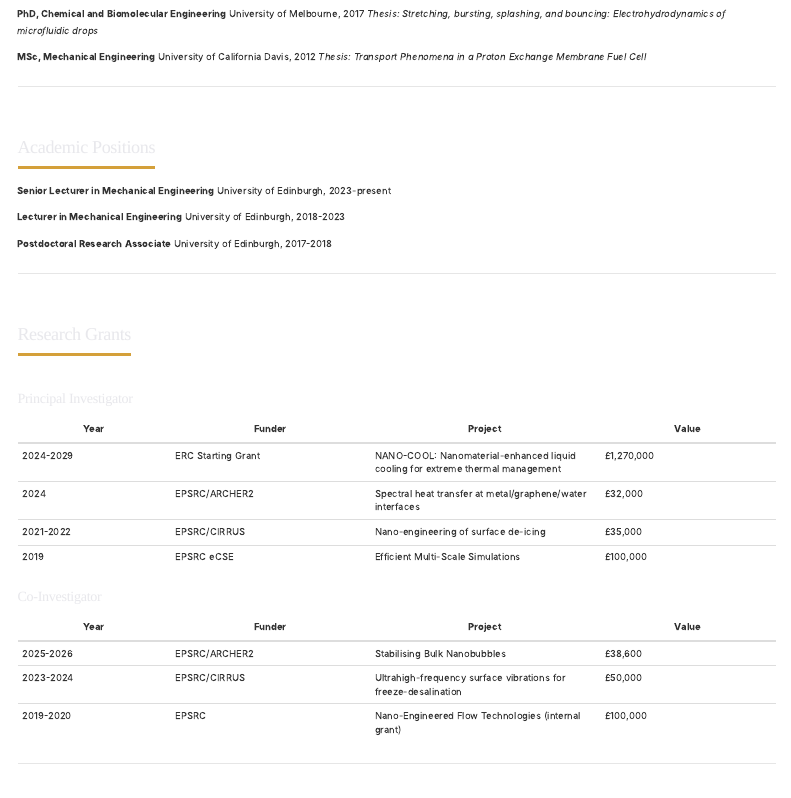
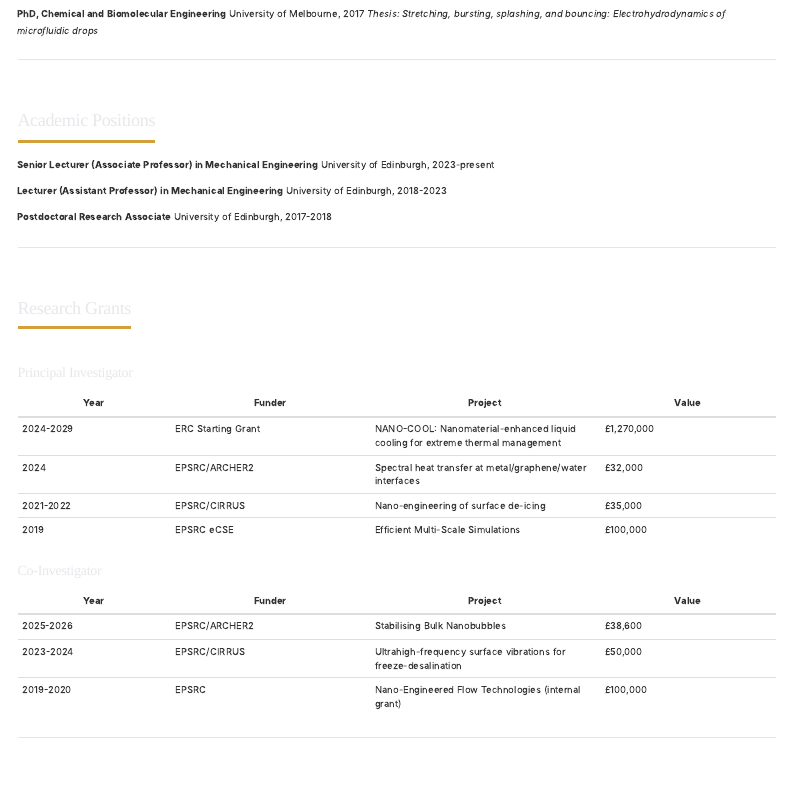
Before and after one commit to RohitWPillai/RohitWPillai.github.io, a Quarto document (cv.qmd): the page in a window 1100 px wide, from 170 px down. Rendered offline with R 4.5, knitr and Pandoc in place of Quarto, with nearby package versions; menus at the side of the page are left out.

Commit message:
Site-wide polish, content updates, and visual enhancements
Co-Authored-By: Claude Opus 4.6 (1M context) <noreply@anthropic.com>

```diff
--- a/.github/workflows/publish.yml
+++ b/.github/workflows/publish.yml
@@ -10,7 +10,6 @@ jobs:
     permissions:
       contents: write
       pages: write
-      id-token: write
     steps:
       - name: Check out repository
         uses: actions/checkout@v4
--- a/_quarto.yml
+++ b/_quarto.yml
@@ -2,6 +2,9 @@ project:
   type: website
   resources:
     - assets/press/*
+  render:
+    - "*.qmd"
+    - "posts/**/*.qmd"
 
 execute:
   freeze: auto
@@ -12,5 +15,7 @@ website:
   site-url: https://rohitwpillai.github.io
   favicon: images/favicon.png
+  open-graph: true
+  twitter-card: true
   navbar:
     left:
       - href: index.qmd
@@ -23,7 +28,8 @@ website:
         text: Research
       - href: publications.qmd
         text: Publications
-    right: []
+  page-footer:
+    center: "Rohit Pillai · University of Edinburgh"
 
 format:
   html:
@@ -39,3 +45,6 @@ format:
           <link rel="preconnect" href="https://fonts.googleapis.com">
           <link rel="preconnect" href="https://fonts.gstatic.com" crossorigin>
           <link href="https://fonts.googleapis.com/css2?family=Fraunces:opsz,wght@9..144,300;9..144,400;9..144,500;9..144,600;9..144,700&family=Inter:wght@300;400;500;600;700&display=swap" rel="stylesheet">
+    include-after-body:
+      - assets/ambient-dust.html
+      - assets/scroll-reveal.html
--- a/cv.qmd
+++ b/cv.qmd
@@ -10,18 +10,14 @@ title: "CV"
 University of Melbourne, 2017
 *Thesis: Stretching, bursting, splashing, and bouncing: Electrohydrodynamics of microfluidic drops*
 
-**MSc, Mechanical Engineering**
-University of California Davis, 2012
-*Thesis: Transport Phenomena in a Proton Exchange Membrane Fuel Cell*
-
 ---
 
 ## Academic Positions
 
-**Senior Lecturer in Mechanical Engineering**
+**Senior Lecturer (Associate Professor) in Mechanical Engineering**
 University of Edinburgh, 2023-present
 
-**Lecturer in Mechanical Engineering**
+**Lecturer (Assistant Professor) in Mechanical Engineering**
 University of Edinburgh, 2018-2023
 
 **Postdoctoral Research Associate**
--- a/publications.qmd
+++ b/publications.qmd
@@ -47,13 +47,13 @@ Perumanath S, <u>Pillai R</u>, Borg MK
 ### 2022
 
 [12] **Inertio-thermal vapour bubble growth**
-Sullivan P, Enright R, Borg MK, <u>Pillai R</u>
+Sullivan P, Dockar D, Borg MK, Enright R, <u>Pillai R</u>
 *J. Fluid Mech.* 948, A55 (2022) | [DOI](https://doi.org/10.1017/jfm.2022.734) | [Data](https://datashare.ed.ac.uk/handle/10283/4489)
 
 ### 2021
 
 [11] **Acoustothermal Nucleation of Surface Nanobubbles**
-Datta S, <u>Pillai R</u>, Borg MK
+Datta S, <u>Pillai R</u>, Borg MK, Sefiane K
 *Nano Lett.* 21, 1267–1273 (2021) | [DOI](https://doi.org/10.1021/acs.nanolett.0c03895)
 
 [10] **Untangling the physics of water transport in boron nitride nanotubes**
--- a/styles.css
+++ b/styles.css
@@ -61,7 +61,8 @@ body {
   transition: transform 0.25s ease;
 }
 
-.navbar-nav .nav-link:hover::after {
+.navbar-nav .nav-link:hover::after,
+.navbar-nav .nav-link.active::after {
   transform: scaleX(1);
 }
 
@@ -176,3 +177,11 @@ html {
 ::selection {
   background: rgba(212, 160, 58, 0.3);
 }
+
+/* ===== Reduced motion ===== */
+@media (prefers-reduced-motion: reduce) {
+  *, *::before, *::after {
+    transition-duration: 0.01ms !important;
+    animation-duration: 0.01ms !important;
+  }
+}
```
Also changed, not shown: index.qmd (+1 -1 lines), team.qmd (+2 -2 lines), assets/ambient-dust.html (added), assets/halo.html, assets/scroll-reveal.html (added), assets/short-cv.pdf, assets/simulation.html, _quarto.yml (2 more changed lines), 1 other file.
